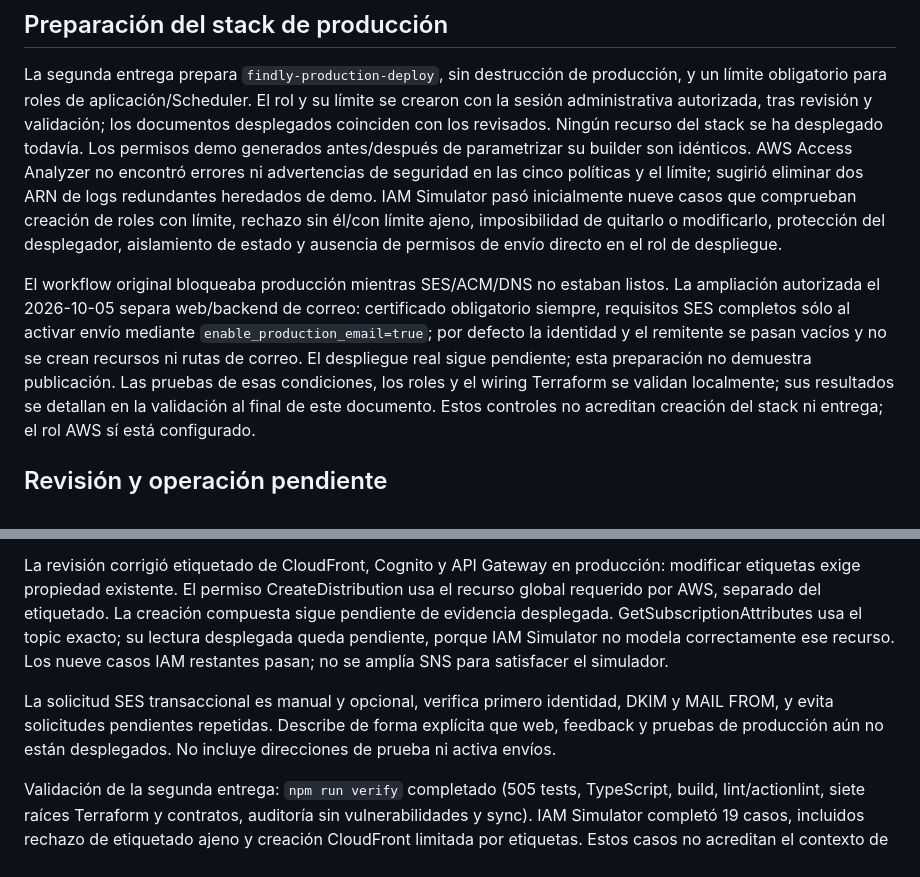
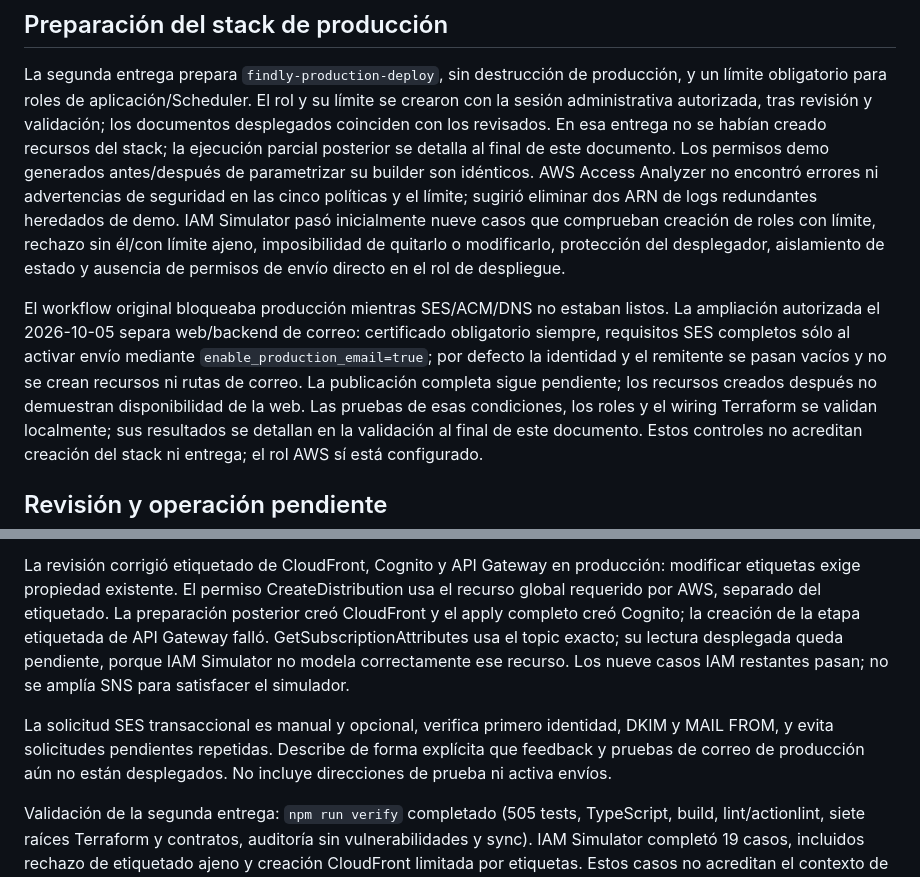
Before and after one commit to upc-malvaviscos/findly, a Markdown page: docs/evidence/issue-98-ses-production.md, 2 parts joined by grey strips. GitHub-like rendering.

```diff
--- a/docs/evidence/issue-98-ses-production.md
+++ b/docs/evidence/issue-98-ses-production.md
@@ -53,7 +53,8 @@ La segunda entrega prepara `findly-production-deploy`, sin destrucción de
 producción, y un límite obligatorio para roles de aplicación/Scheduler.
 El rol y su límite se crearon con la sesión administrativa autorizada, tras
 revisión y validación; los documentos desplegados coinciden con los revisados.
-Ningún recurso del stack se ha desplegado todavía.
+En esa entrega no se habían creado recursos del stack; la ejecución parcial
+posterior se detalla al final de este documento.
 Los permisos demo generados antes/después de parametrizar su builder son
 idénticos. AWS Access Analyzer no encontró errores ni advertencias de seguridad
 en las cinco políticas y el límite; sugirió eliminar dos ARN de logs redundantes
@@ -66,8 +67,8 @@ El workflow original bloqueaba producción mientras SES/ACM/DNS no estaban listo
 La ampliación autorizada el 2026-10-05 separa web/backend de correo: certificado
 obligatorio siempre, requisitos SES completos sólo al activar envío mediante
 `enable_production_email=true`; por defecto la identidad y el remitente se pasan
-vacíos y no se crean recursos ni rutas de correo. El despliegue real sigue
-pendiente; esta preparación no demuestra publicación.
+vacíos y no se crean recursos ni rutas de correo. La publicación completa sigue
+pendiente; los recursos creados después no demuestran disponibilidad de la web.
 Las pruebas de esas condiciones, los roles y el wiring Terraform se validan
 localmente; sus resultados se detallan en la validación al final de este documento. Estos controles
 no acreditan creación del stack ni entrega; el rol AWS sí está configurado.
@@ -89,14 +90,15 @@ y destroy. El workflow de aceptación de correo quedó registrado y activo.
 La revisión corrigió etiquetado de CloudFront, Cognito y API Gateway en
 producción: modificar etiquetas exige propiedad existente. El permiso
 CreateDistribution usa el recurso global requerido por AWS, separado del
-etiquetado. La creación compuesta sigue pendiente de evidencia desplegada.
+etiquetado. La preparación posterior creó CloudFront y el apply completo creó
+Cognito; la creación de la etapa etiquetada de API Gateway falló.
 GetSubscriptionAttributes usa el topic exacto; su lectura desplegada queda
 pendiente, porque IAM Simulator no modela correctamente ese recurso. Los nueve
 casos IAM restantes pasan; no se amplía SNS para satisfacer el simulador.
 
 La solicitud SES transaccional es manual y opcional, verifica primero identidad,
 DKIM y MAIL FROM, y evita solicitudes pendientes repetidas. Describe de forma
-explícita que web, feedback y pruebas de producción aún no están desplegados.
+explícita que feedback y pruebas de correo de producción aún no están desplegados.
 No incluye direcciones de prueba ni activa envíos.
 
 Validación de la segunda entrega: `npm run verify` completado (505 tests,
```
Also changed, not shown: other parts of docs/evidence/issue-98-ses-production.md (+57 -0 lines), docs/evidence/assets/issue-98-acens-www-cname.png (added).
